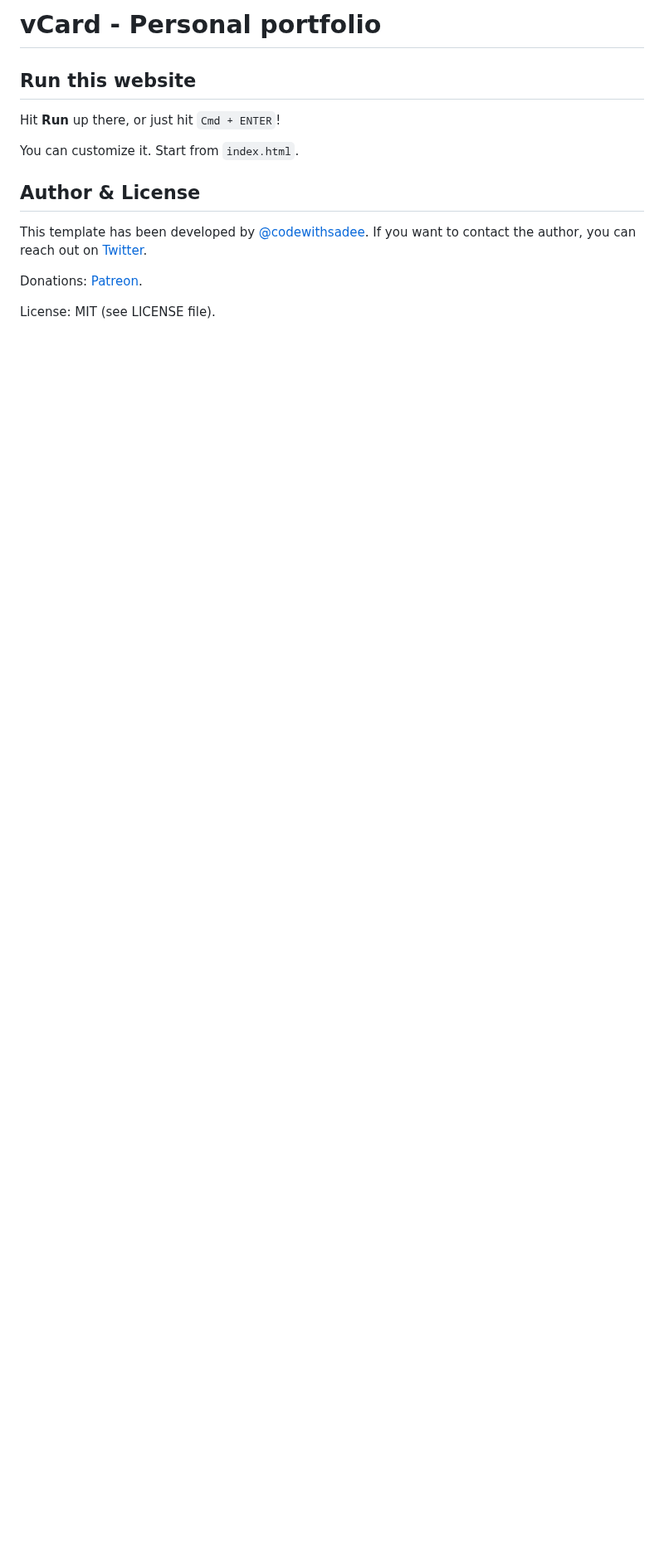
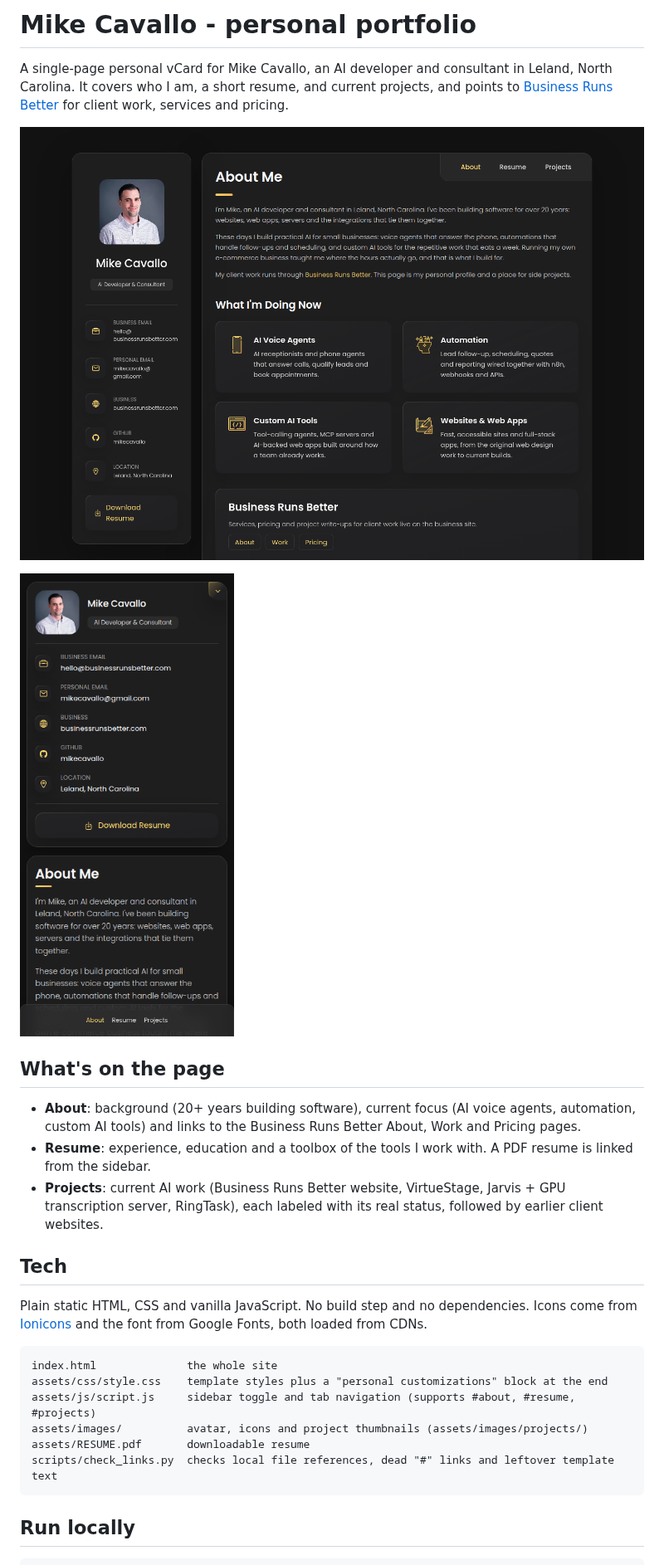
Before and after one commit to mikecavallo/personal-portfolio, a Markdown page: README.md, the part around one of its changes. Shown at 83% size. Drawn GitHub-style; pictures changed too: docs/screenshot-desktop.png (added), docs/screenshot-mobile.png (added); blank space fills up the shorter version.

Commit message:
Rewrite README with screenshots, run and deploy instructions
Co-Authored-By: Claude Opus 5.5 <noreply@anthropic.com>
Claude-Session: https://claude.ai/code/session_015tVhZti63Cdwojia9A8xzu

````diff
--- a/README.md
+++ b/README.md
@@ -1,15 +1,34 @@
-# vCard - Personal portfolio
+# Mike Cavallo - personal portfolio
 
-## Run this website
+A single-page personal vCard for Mike Cavallo, an AI developer and consultant in Leland, North Carolina.
+It covers who I am, a short resume, and current projects, and points to
+[Business Runs Better](https://businessrunsbetter.com/) for client work, services and pricing.
 
-Hit **Run** up there, or just hit `Cmd + ENTER`!
+![Desktop screenshot](docs/screenshot-desktop.png)
 
-You can customize it. Start from `index.html`.
+<img src="docs/screenshot-mobile.png" alt="Mobile screenshot with contact info expanded" width="260">
 
-## Author & License
+## What's on the page
 
-This template has been developed by [@codewithsadee](https://www.twitter.com/codewithsadee). If you want to contact the author, you can reach out on [Twitter](https://www.twitter.com/codewithsadee).
+- **About**: background (20+ years building software), current focus (AI voice agents, automation,
+  custom AI tools) and links to the Business Runs Better About, Work and Pricing pages.
+- **Resume**: experience, education and a toolbox of the tools I work with. A PDF resume is linked from the sidebar.
+- **Projects**: current AI work (Business Runs Better website, VirtueStage, Jarvis + GPU transcription server,
+  RingTask), each labeled with its real status, followed by earlier client websites.
 
-Donations: [Patreon](https://patreon.com/codewithsadee).
+## Tech
 
-License: MIT (see LICENSE file).
+Plain static HTML, CSS and vanilla JavaScript. No build step and no dependencies.
+Icons come from [Ionicons](https://ionic.io/ionicons) and the font from Google Fonts, both loaded from CDNs.
+
+```
+index.html              the whole site
+assets/css/style.css    template styles plus a "personal customizations" block at the end
+assets/js/script.js     sidebar toggle and tab navigation (supports #about, #resume, #projects)
+assets/images/          avatar, icons and project thumbnails (assets/images/projects/)
+assets/RESUME.pdf       downloadable resume
+scripts/check_links.py  checks local file references, dead "#" links and leftover template text
+```
+
+## Run locally
+
````
Also changed, not shown: other parts of README.md (+22 -0 lines).
